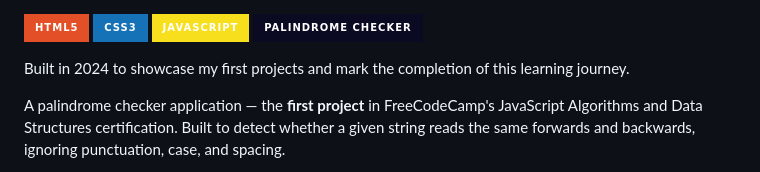
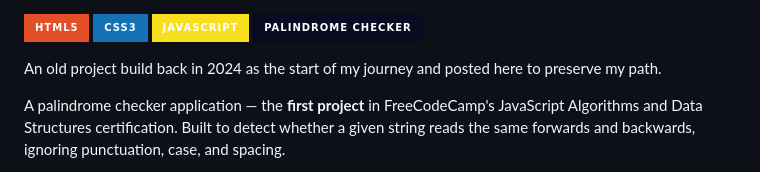
Before and after one commit to rue-eru/FCC-JS-1-palindrome-checker, a Markdown page: README.md, the part around the change. Drawn GitHub-style; badges without logos.

Commit message:
Revise project description in README.md
Updated project description to reflect its historical context.

```diff
--- a/README.md
+++ b/README.md
@@ -3,7 +3,7 @@
 ![JavaScript](https://img.shields.io/badge/JavaScript-F7DF1E?style=for-the-badge&logo=javascript&logoColor=black)
 ![Palindrome](https://img.shields.io/badge/Palindrome_Checker-0A0A23?style=for-the-badge&logo=freecodecamp&logoColor=white)
 
-Built in 2024 to showcase my first projects and mark the completion of this learning journey.
+An old project build back in 2024 as the start of my journey and posted here to preserve my path.
 
 A palindrome checker application — the **first project** in FreeCodeCamp's JavaScript Algorithms and Data Structures certification. Built to detect whether a given string reads the same forwards and backwards, ignoring punctuation, case, and spacing.
 
```
